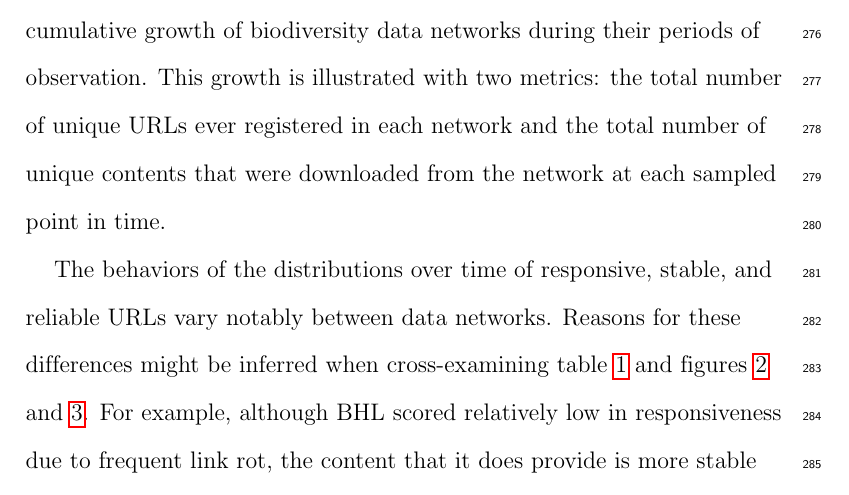
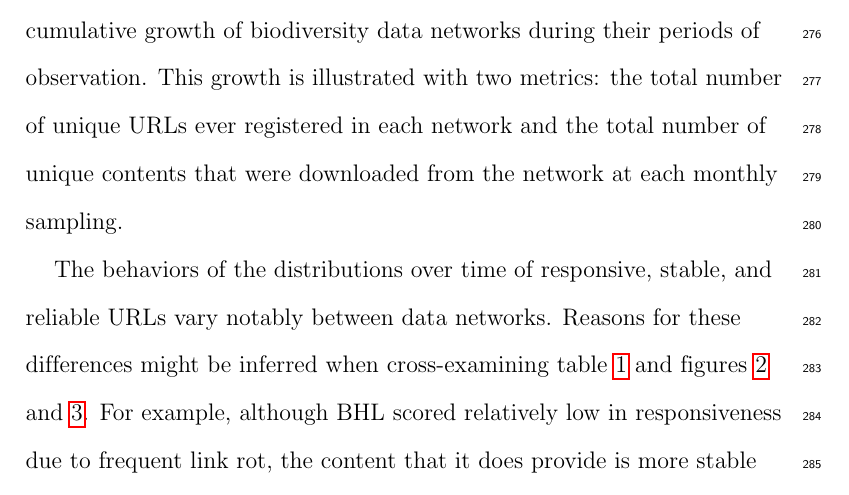
Before and after one commit to jhpoelen/elliott2019, a LaTeX paper (main.tex): part of page 13 of 43, cut so that both start at the same text. Compiled offline with pdfLaTeX.

Commit message:
[at each sampled point in time] -> [at each monthly sampling]

```diff
--- a/main.tex
+++ b/main.tex
@@ -120,7 +120,7 @@ Breakdowns of the overall reliabilities of the data networks are provided in tab
 
 We found that 30\% of URLs observed across the four networks became unreliable at some point over the period of observation. Of those unreliable URLs, 48\% were unstable, 22\% became consistently unresponsive, and 70\% were at best only intermittently responsive. For 5\% of successful queries, the URL failed to respond to the next query. For 4\% of successful queries, the URL provided different content the next time it responded when queried.
 
-The changes in reliability over time for each network are visualized in figure \ref{fig:network-reliability}. Note that because we have defined reliable URLs to be those considered both responsive and stable, they always represent the smallest fraction of URLs in table \ref{table1}, figure \ref{fig:network-reliability}, and figure \ref{fig:network-growth}. Figure \ref{fig:network-growth} visualizes the cumulative growth of biodiversity data networks during their periods of observation. This growth is illustrated with two metrics: the total number of unique URLs ever registered in each network and the total number of unique contents that were downloaded from the network at each sampled point in time.
+The changes in reliability over time for each network are visualized in figure \ref{fig:network-reliability}. Note that because we have defined reliable URLs to be those considered both responsive and stable, they always represent the smallest fraction of URLs in table \ref{table1}, figure \ref{fig:network-reliability}, and figure \ref{fig:network-growth}. Figure \ref{fig:network-growth} visualizes the cumulative growth of biodiversity data networks during their periods of observation. This growth is illustrated with two metrics: the total number of unique URLs ever registered in each network and the total number of unique contents that were downloaded from the network at each monthly sampling.
 
 % uncomment for inline figures
 % \input{figures/fig3}
```
